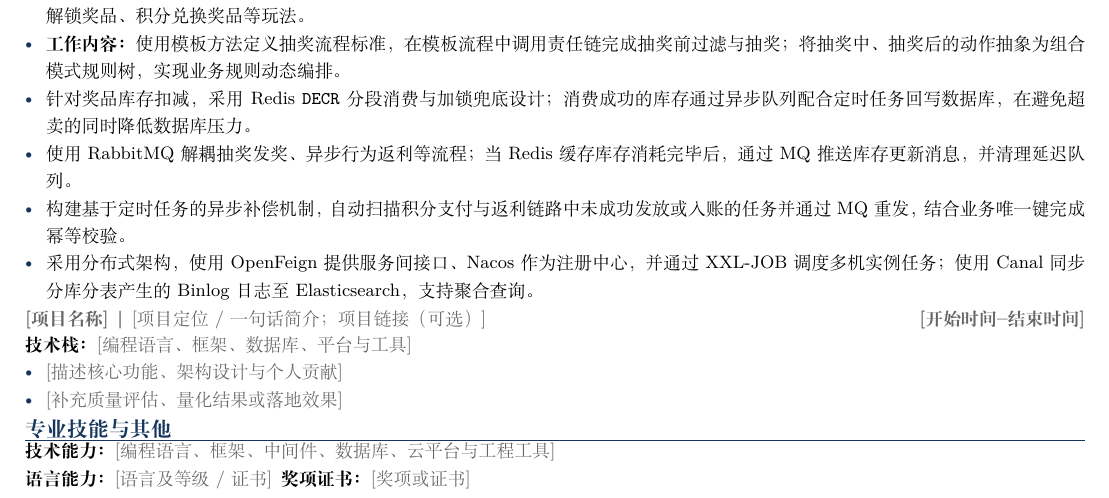
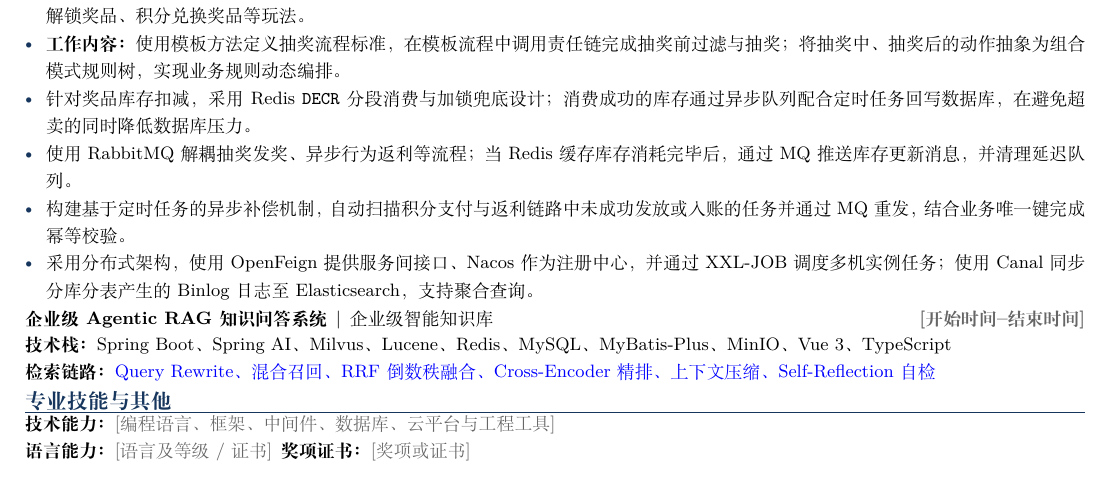
Before and after one commit to Jaffrey29/resume-template, a LaTeX document (AI_Agent_一页简历模板.tex): part of the page, cut so that both start at the same text. Compiled offline with XeLaTeX.

Commit message:
feat: add Agentic RAG project

```diff
--- a/AI_Agent_一页简历模板.tex
+++ b/AI_Agent_一页简历模板.tex
@@ -79,13 +79,9 @@
   \item 构建基于定时任务的异步补偿机制，自动扫描积分支付与返利链路中未成功发放或入账的任务并通过 MQ 重发，结合业务唯一键完成幂等校验。
   \item 采用分布式架构，使用 OpenFeign 提供服务间接口、Nacos 作为注册中心，并通过 XXL-JOB 调度多机实例任务；使用 Canal 同步分库分表产生的 Binlog 日志至 Elasticsearch，支持聚合查询。
 \end{itemize}
-
-\entry{\ph{项目名称}}{\ph{项目定位 / 一句话简介；项目链接（可选）}}{\ph{开始时间--结束时间}}
-\textbf{技术栈：}\ph{编程语言、框架、数据库、平台与工具}\par
-\begin{itemize}
-  \item \ph{描述核心功能、架构设计与个人贡献}
-  \item \ph{补充质量评估、量化结果或落地效果}
-\end{itemize}
+\entry{企业级 Agentic RAG 知识问答系统}{企业级智能知识库}{\ph{开始时间--结束时间}}
+\textbf{技术栈：}Spring Boot、Spring AI、Milvus、Lucene、Redis、MySQL、MyBatis-Plus、MinIO、Vue 3、TypeScript\par
+\textbf{检索链路：}\textcolor{blue}{Query Rewrite、混合召回、RRF 倒数秩融合、Cross-Encoder 精排、上下文压缩、Self-Reflection 自检}\par
 
 \sectiontitle{专业技能与其他}
 \textbf{技术能力：}\ph{编程语言、框架、中间件、数据库、云平台与工程工具}\par
```
Also changed, not shown: AI_Agent_一页简历模板.md (+3 -4 lines).
